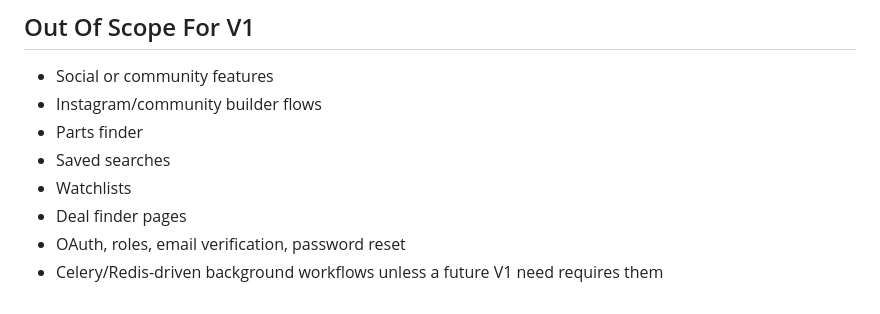
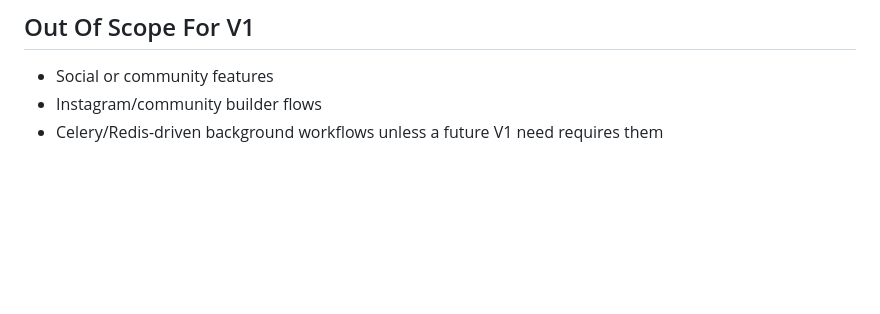
Before and after one commit to ribh76/FLIPRADAR, a Markdown page: README.md, the part around the change. GitHub-like rendering; blank space fills up the shorter version.

Commit message:
Update out-of-scope features for V1 in README
Removed several features from the out-of-scope list for V1.

```diff
--- a/README.md
+++ b/README.md
@@ -155,9 +155,4 @@ Marketplace routes are supporting/internal data refresh helpers for V1, not the
 
 - Social or community features
 - Instagram/community builder flows
-- Parts finder
-- Saved searches
-- Watchlists
-- Deal finder pages
-- OAuth, roles, email verification, password reset
 - Celery/Redis-driven background workflows unless a future V1 need requires them
```
